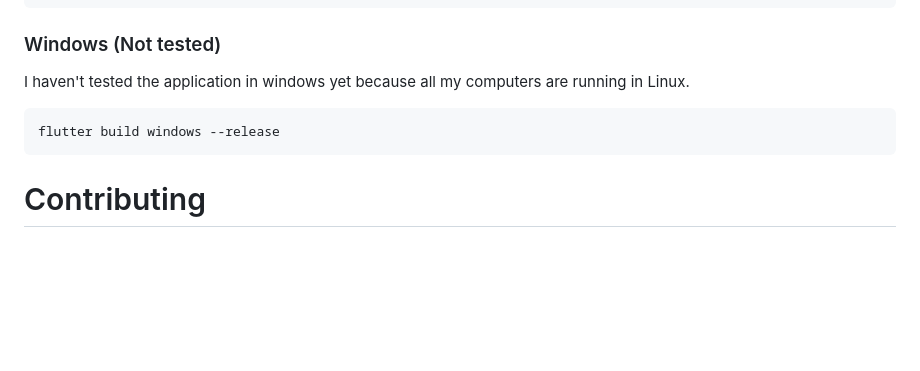
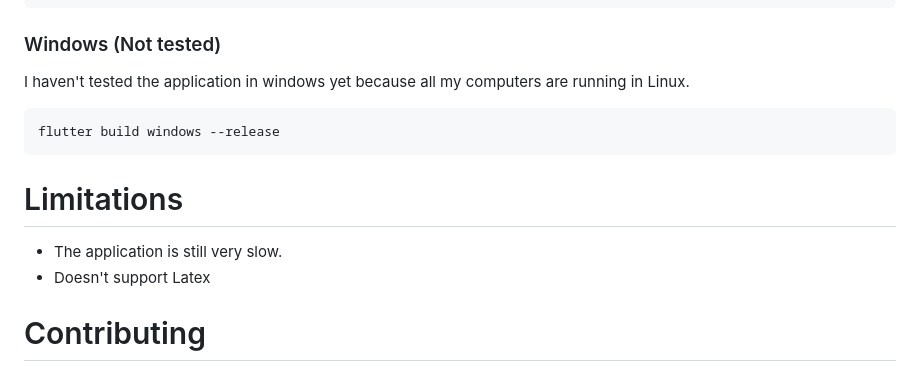
Before and after one commit to JohnEsleyer/brainvault, a Markdown page: README.md, the part around the change. GitHub-like rendering; blank space fills up the shorter version.

````diff
--- a/README.md
+++ b/README.md
@@ -83,6 +83,10 @@ I haven't tested the application in windows yet because all my computers are run
 flutter build windows --release
 ```
 
+# Limitations
+- The application is still very slow.
+- Doesn't support Latex
+
 # Contributing
 I welcome any contributions from the open-source community to make this project better. However, I must emphasize that a positive and respectful environment is paramount.  My lines of code aren't flawless, they reflect a work in progress. Many of them may not be fully optimized and lack a refined structure. Your collaboration and constructive input are valued as we collectively work towards improvement.
 
````
